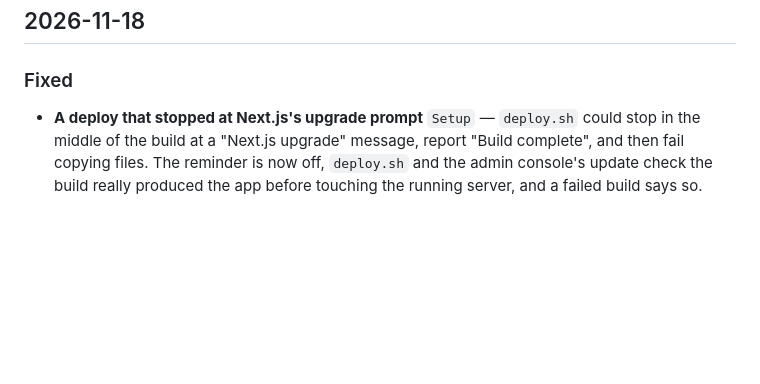
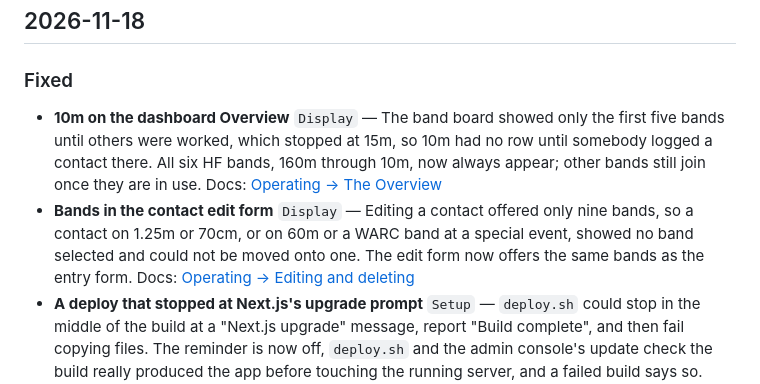
Before and after one commit to nreed97/EzFD, a Markdown page: docs/changelog.md, the part around the change. GitHub-like rendering; blank space fills up the shorter version.

```diff
--- a/docs/changelog.md
+++ b/docs/changelog.md
@@ -27,6 +27,16 @@ only run events.
 
 ### Fixed
 
+- **10m on the dashboard Overview** `Display` — The band board showed only the
+  first five bands until others were worked, which stopped at 15m, so 10m had
+  no row until somebody logged a contact there. All six HF bands, 160m through
+  10m, now always appear; other bands still join once they are in use.
+  Docs: [Operating → The Overview](operating.md#the-overview)
+- **Bands in the contact edit form** `Display` — Editing a contact offered only
+  nine bands, so a contact on 1.25m or 70cm, or on 60m or a WARC band at a
+  special event, showed no band selected and could not be moved onto one. The
+  edit form now offers the same bands as the entry form.
+  Docs: [Operating → Editing and deleting](operating.md#editing-and-deleting)
 - **A deploy that stopped at Next.js's upgrade prompt** `Setup` — `deploy.sh`
   could stop in the middle of the build at a "Next.js upgrade" message, report
   "Build complete", and then fail copying files. The reminder is now off,
```
Also changed, not shown: AGENTS.md (+1 -1 lines), docs/operating.md (+8 -3 lines), docs/images/overview.png, 6 other files.
